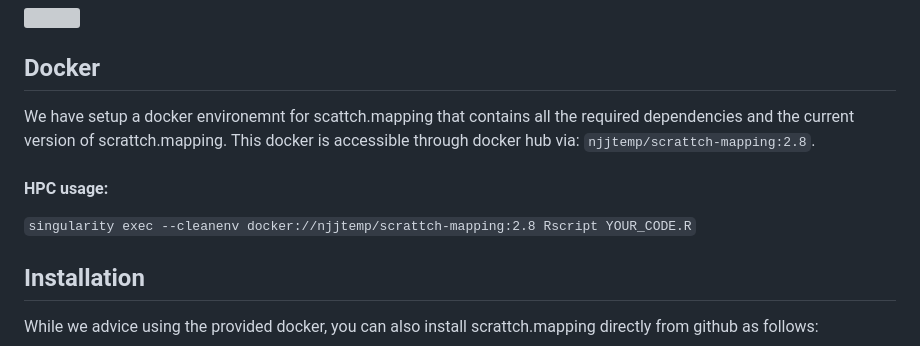
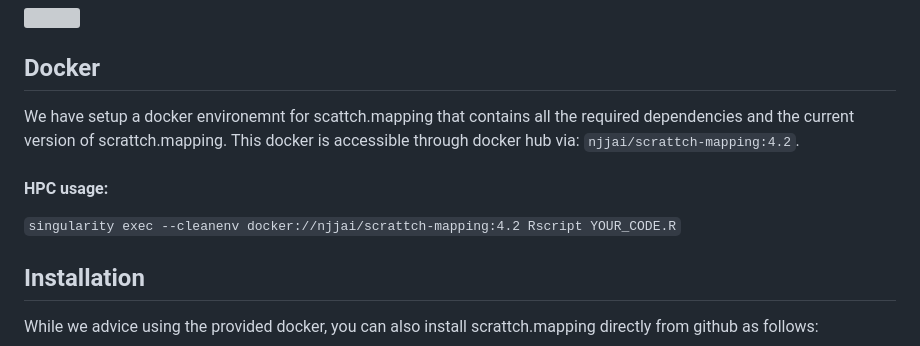
Before and after one commit to AllenInstitute/scrattch.mapping, a Markdown page: README.md, the part around the change. Drawn GitHub-style; grey boxes are pictures that could not be loaded.

Commit message:
Docker image change

```diff
--- a/README.md
+++ b/README.md
@@ -8,11 +8,11 @@ Generalized mapping and taxonomy building scripts for RNA-seq, Patch-seq or any
 
 ## Docker
 
-We have setup a docker environemnt for scattch.mapping that contains all the required dependencies and the current version of scrattch.mapping. This docker is accessible through docker hub via: `njjtemp/scrattch-mapping:2.8`.
+We have setup a docker environemnt for scattch.mapping that contains all the required dependencies and the current version of scrattch.mapping. This docker is accessible through docker hub via: `njjai/scrattch-mapping:4.2`.
 
 #### HPC usage:
 
-`singularity exec --cleanenv docker://njjtemp/scrattch-mapping:2.8 Rscript YOUR_CODE.R`
+`singularity exec --cleanenv docker://njjai/scrattch-mapping:4.2 Rscript YOUR_CODE.R`
 
 
 ## Installation
```
